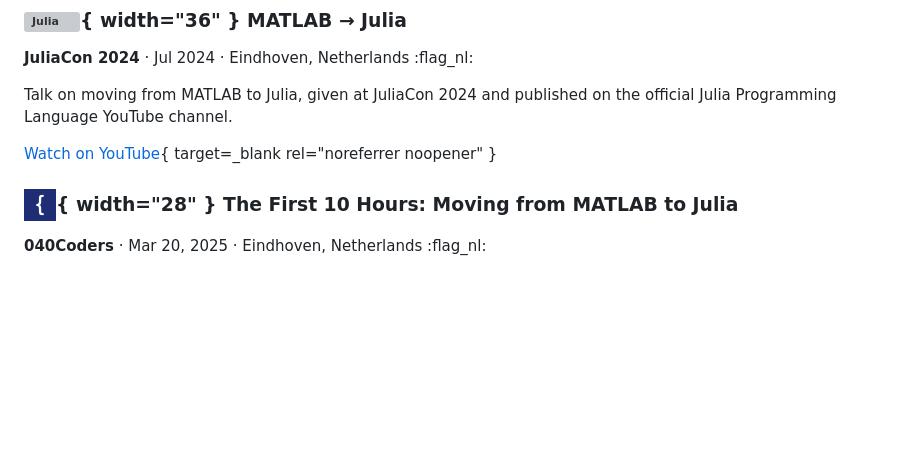
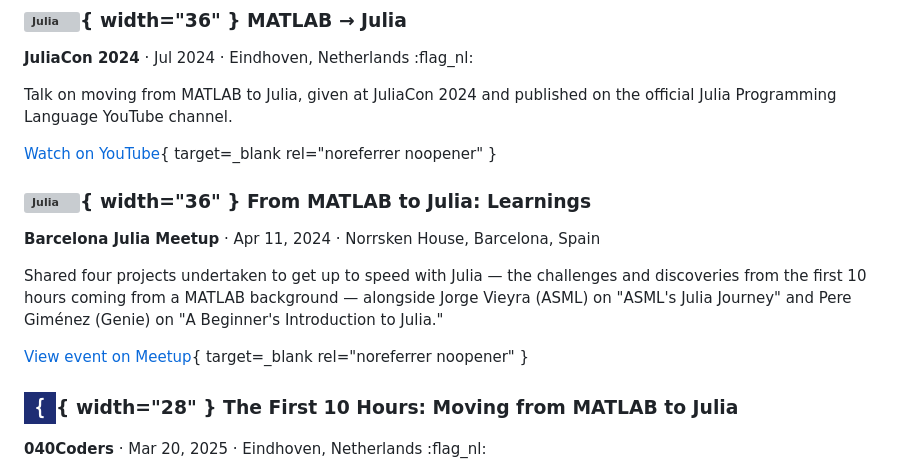
Before and after one commit to cityjumper/cv, a Markdown page: docs/talks.md, the part around the change. Drawn GitHub-style; blank space fills up the shorter version; grey boxes are pictures that could not be loaded.

```diff
--- a/docs/talks.md
+++ b/docs/talks.md
@@ -9,6 +9,14 @@
 Talk on moving from MATLAB to Julia, given at JuliaCon 2024 and published on the official Julia Programming Language YouTube channel.
 
 [Watch on YouTube](https://www.youtube.com/live/3y5yN7U0HCI){ target=_blank rel="noreferrer noopener" }
+
+### ![Julia](assets/logos/julia.svg){ width="36" } From MATLAB to Julia: Learnings
+
+**Barcelona Julia Meetup** · Apr 11, 2024 · Norrsken House, Barcelona, Spain
+
+Shared four projects undertaken to get up to speed with Julia — the challenges and discoveries from the first 10 hours coming from a MATLAB background — alongside Jorge Vieyra (ASML) on "ASML's Julia Journey" and Pere Giménez (Genie) on "A Beginner's Introduction to Julia."
+
+[View event on Meetup](https://www.meetup.com/cf1f2156-154f-4b84-80db-295496535ead/events/299573017/){ target=_blank rel="noreferrer noopener" }
 
 ### ![040Coders](assets/logos/040coders.png){ width="28" } The First 10 Hours: Moving from MATLAB to Julia
 
```
Also changed, not shown: docs/experience.md (+4 -2 lines).
